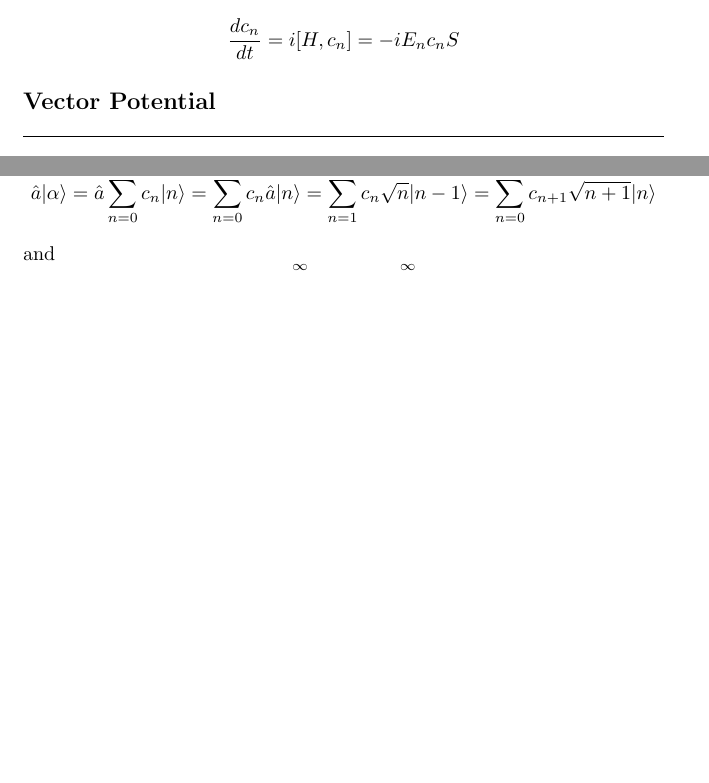
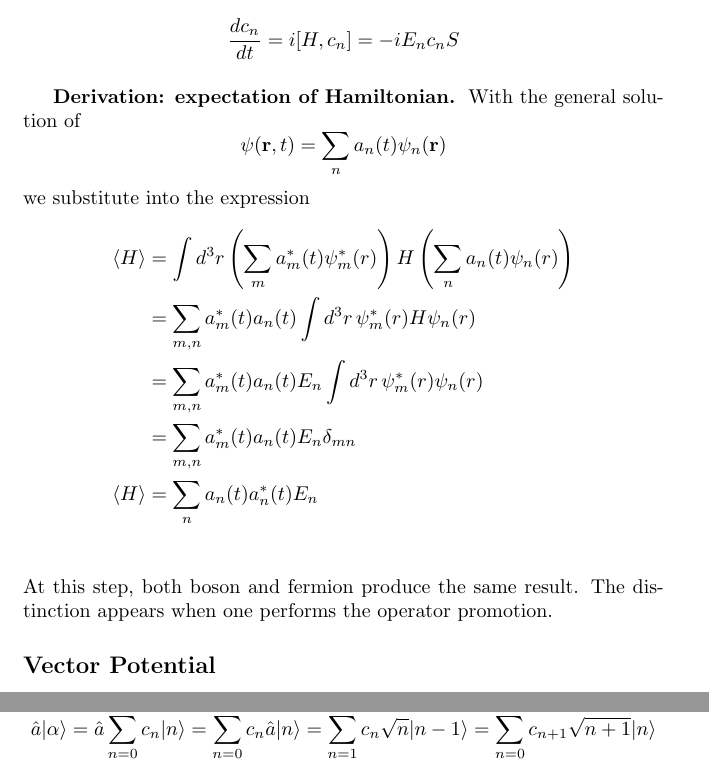
Before and after one commit to JohanesFaustus/QuantumMechanics, a LaTeX thesis (Main.tex, which reads Chapter/QM/SecondQuatization/SQ.tex): two parts of pages 167 and 177 of 216 before the commit and two parts of pages 167 and 177 of 217 after it, joined at a grey line, cut so that both start at the same text, the shorter picture padded with empty space. Compiled offline with pdfLaTeX.

Commit message:
added exp value of boson from sch field

```diff
--- a/Chapter/QM/SecondQuatization/SQ.tex
+++ b/Chapter/QM/SecondQuatization/SQ.tex
@@ -543,4 +543,22 @@ and its Heisenberg equation of motion
 \begin{equation*}
   \frac{dc_{n}}{dt} = i [H, c_{n}] = -i E_{n} c_{n}S
 \end{equation*}
+
+\subsubsection{Derivation: expectation of Hamiltonian.}
+With the general solution of
+\begin{equation*}
+\psi(\mathbf{r}, t) = \sum_n a_n(t) \psi_n(\mathbf{r})
+\end{equation*}
+we substitute into the expression
+\begin{align*}
+\braket{H }
+& =  \int d^3 r \left( \sum_{m} a_m^*(t) \psi_m^*(r) \right) H \left( \sum_{n} a_n(t) \psi_n(r) \right) \\
+& =  \sum_{m,n} a_m^*(t) a_n(t) \int d^3 r \, \psi_m^*(r) H \psi_n(r)\\
+& = \sum_{m,n} a^*_m(t) a_n(t) E_n \int d^3 r \, \psi^*_m(r) \psi_n(r)\\
+& = \sum_{m,n} a^*_m(t) a_n(t) E_n \delta_{mn}\\
+\braket{H }
+& = \sum_{n}  a_n(t) a^*_n(t) E_n \\
+\end{align*}
+At this step, both boson and fermion produce the same result.
+The distinction appears when one performs the operator promotion.
 \end{document}
```
